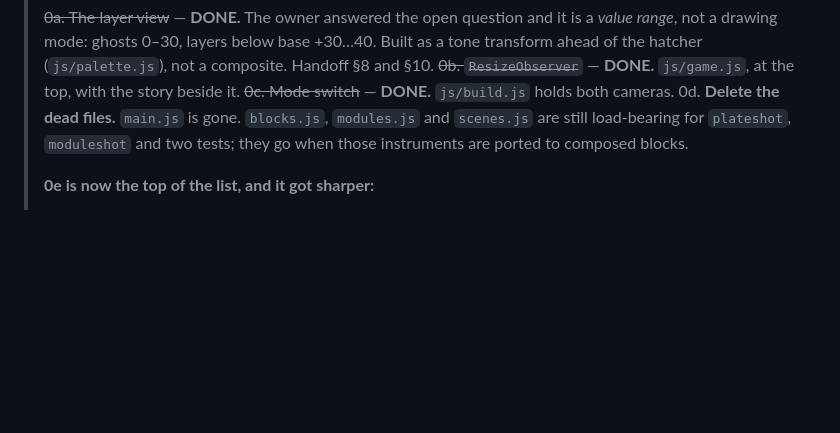
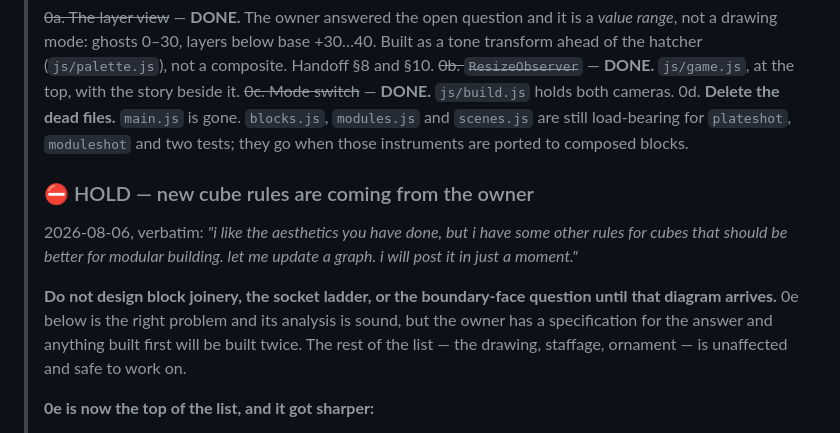
Before and after one commit to Syntaxswine/piranesi, a Markdown page: docs/BACKLOG.md, the part around the change. Rendered like a GitHub page; blank space fills up the shorter version.

Commit message:
backlog: hold block joinery — the owner has cube rules coming
Verbatim: "i have some other rules for cubes that should be better for modular
building. let me update a graph."  Item 0e (composed blocks never cancel a face
against each other) is the right problem and its analysis stands, but there is a
specification on the way and anything designed first gets designed twice.  The
drawing items below are unaffected.

Co-Authored-By: Claude Opus 5 <noreply@anthropic.com>

```diff
--- a/docs/BACKLOG.md
+++ b/docs/BACKLOG.md
@@ -16,6 +16,18 @@
 > 0d. **Delete the dead files.** `main.js` is gone. `blocks.js`, `modules.js`
 > and `scenes.js` are still load-bearing for `plateshot`, `moduleshot` and two
 > tests; they go when those instruments are ported to composed blocks.
+>
+> ### ⛔ HOLD — new cube rules are coming from the owner
+>
+> 2026-08-06, verbatim: *"i like the aesthetics you have done, but i have some
+> other rules for cubes that should be better for modular building. let me
+> update a graph. i will post it in just a moment."*
+>
+> **Do not design block joinery, the socket ladder, or the boundary-face
+> question until that diagram arrives.** 0e below is the right problem and its
+> analysis is sound, but the owner has a specification for the answer and
+> anything built first will be built twice. The rest of the list — the drawing,
+> staffage, ornament — is unaffected and safe to work on.
 >
 > **0e is now the top of the list, and it got sharper:**
 >
```
